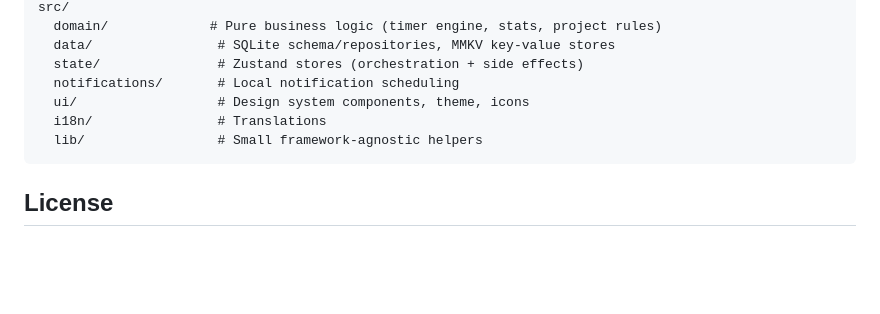
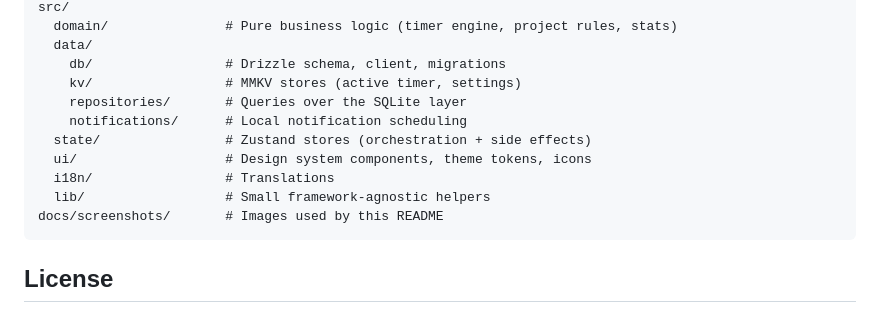
Before and after one commit to adelagranados/dune, a Markdown page: README.md, the part around one of its changes. Drawn GitHub-style; blank space fills up the shorter version.

````diff
--- a/README.md
+++ b/README.md
@@ -63,11 +169,15 @@ app/                  # Expo Router routes (screens)
 src/
-  domain/             # Pure business logic (timer engine, stats, project rules)
-  data/                # SQLite schema/repositories, MMKV key-value stores
-  state/               # Zustand stores (orchestration + side effects)
-  notifications/       # Local notification scheduling
-  ui/                  # Design system components, theme, icons
-  i18n/                # Translations
-  lib/                 # Small framework-agnostic helpers
+  domain/               # Pure business logic (timer engine, project rules, stats)
+  data/
+    db/                 # Drizzle schema, client, migrations
+    kv/                 # MMKV stores (active timer, settings)
+    repositories/       # Queries over the SQLite layer
+    notifications/      # Local notification scheduling
+  state/                # Zustand stores (orchestration + side effects)
+  ui/                   # Design system components, theme tokens, icons
+  i18n/                 # Translations
+  lib/                  # Small framework-agnostic helpers
+docs/screenshots/       # Images used by this README
 ```
 
 ## License
````
Also changed, not shown: other parts of README.md (+141 -35 lines), docs/screenshots/active-timer.png (added), docs/screenshots/home.png (added), docs/screenshots/project-detail.png (added), docs/screenshots/session-length.png (added), docs/screenshots/session-saved.png (added), 1 other file.
